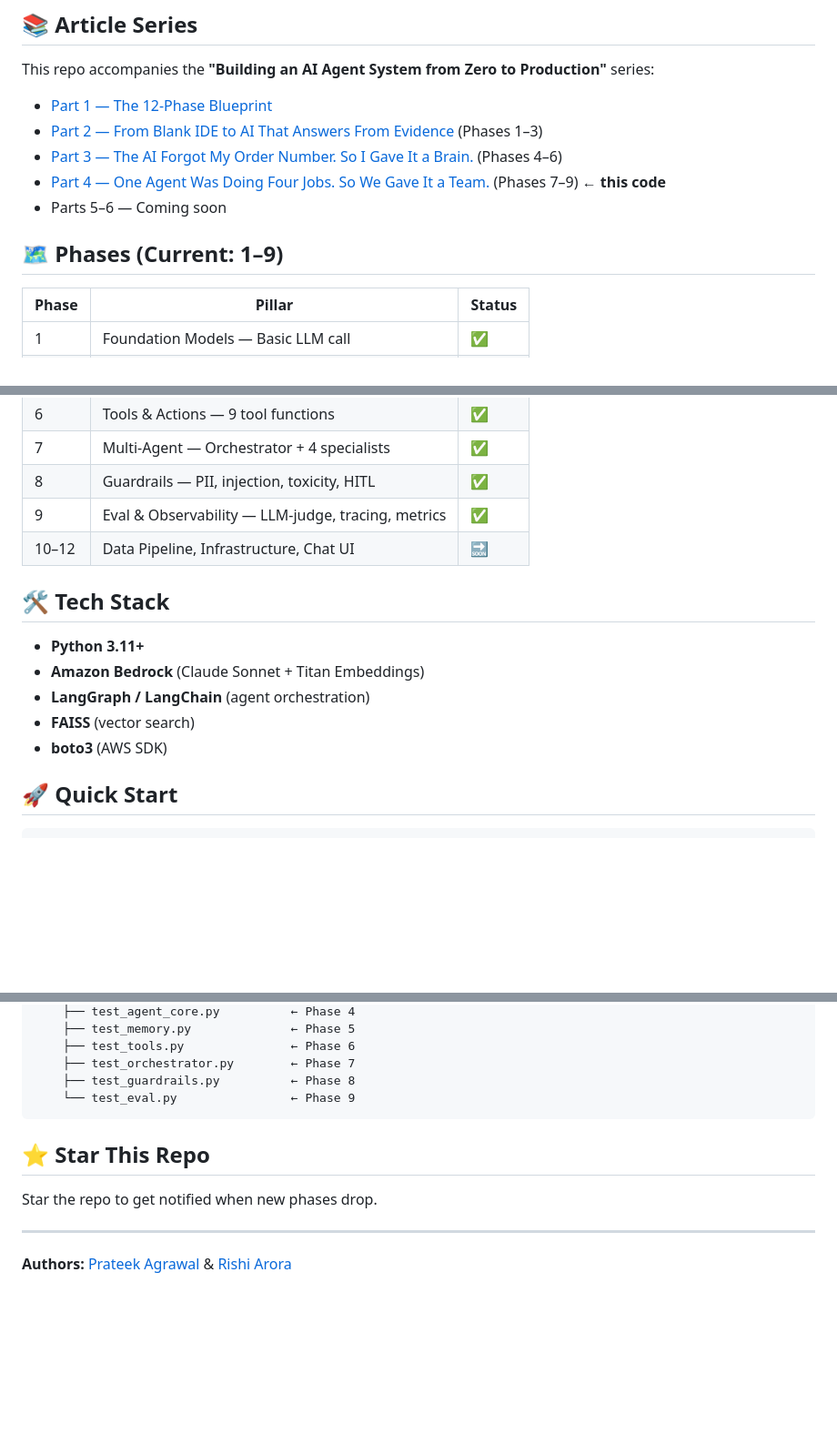
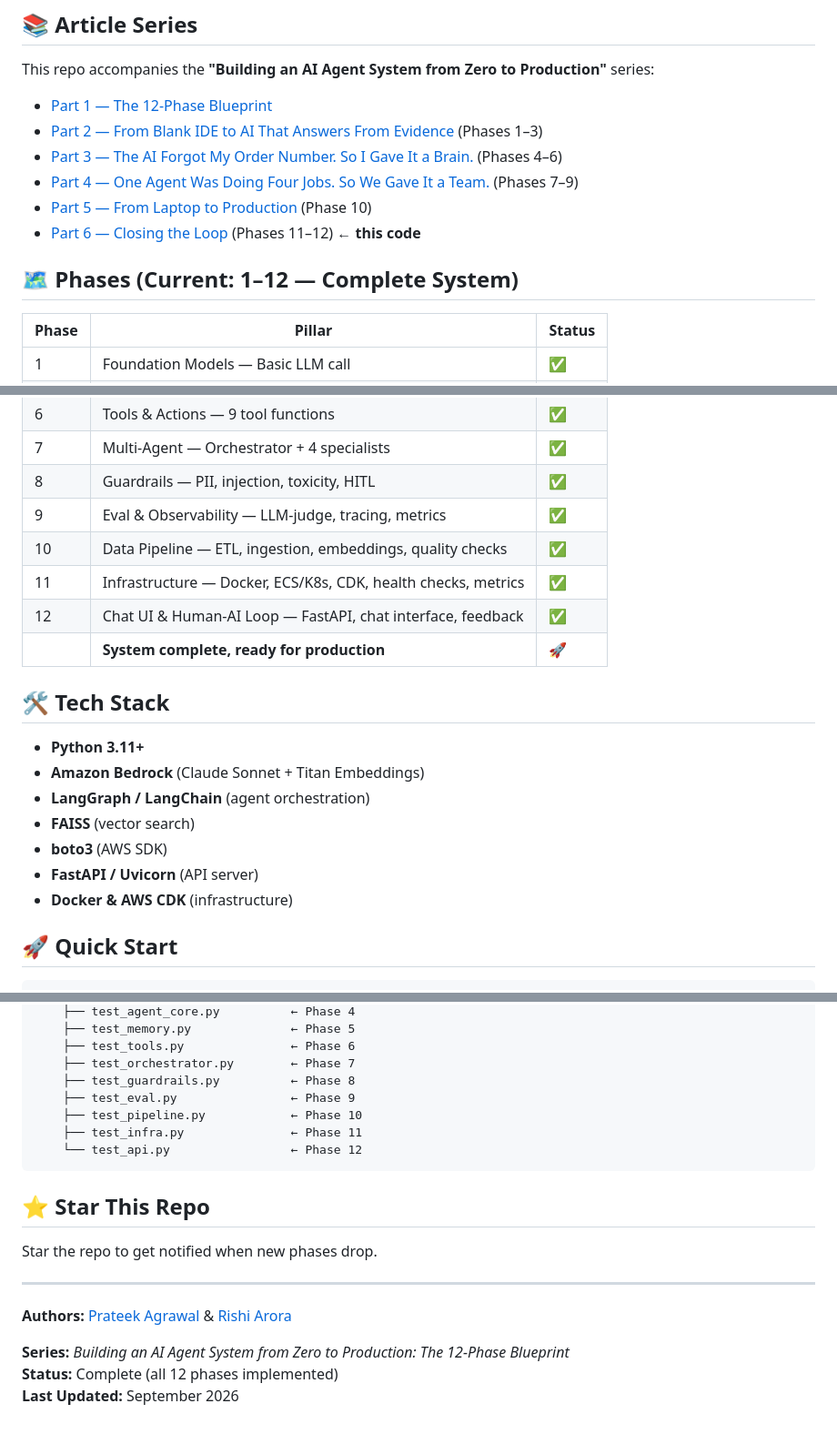
Before and after one commit to aprateek/ai-supportagent, a Markdown page: README.md, 3 parts joined by grey strips. Shown at 91% size. GitHub-like rendering; blank space fills up the shorter version.

````diff
--- a/README.md
+++ b/README.md
@@ -9,10 +9,11 @@ This repo accompanies the **"Building an AI Agent System from Zero to Production
 - [Part 1 — The 12-Phase Blueprint](https://medium.com/@ag.prateek/02c5c6277ce5)
 - [Part 2 — From Blank IDE to AI That Answers From Evidence](https://medium.com/@ag.prateek/PART2_LINK) (Phases 1–3)
 - [Part 3 — The AI Forgot My Order Number. So I Gave It a Brain.](https://medium.com/@ag.prateek/PART3_LINK) (Phases 4–6)
-- [Part 4 — One Agent Was Doing Four Jobs. So We Gave It a Team.](https://medium.com/@ag.prateek/PART4_LINK) (Phases 7–9) ← **this code**
-- Parts 5–6 — Coming soon
+- [Part 4 — One Agent Was Doing Four Jobs. So We Gave It a Team.](https://medium.com/@ag.prateek/PART4_LINK) (Phases 7–9)
+- [Part 5 — From Laptop to Production](https://medium.com/@ag.prateek/PART5_LINK) (Phase 10)
+- [Part 6 — Closing the Loop](https://medium.com/@ag.prateek/PART6_LINK) (Phases 11–12) ← **this code**
 
-## 🗺️ Phases (Current: 1–9)
+## 🗺️ Phases (Current: 1–12 — Complete System)
 
 | Phase | Pillar | Status |
 |-------|--------|--------|
@@ -25,7 +26,10 @@ This repo accompanies the **"Building an AI Agent System from Zero to Production
 | 7 | Multi-Agent — Orchestrator + 4 specialists | ✅ |
 | 8 | Guardrails — PII, injection, toxicity, HITL | ✅ |
 | 9 | Eval & Observability — LLM-judge, tracing, metrics | ✅ |
-| 10–12 | Data Pipeline, Infrastructure, Chat UI | 🔜 |
+| 10 | Data Pipeline — ETL, ingestion, embeddings, quality checks | ✅ |
+| 11 | Infrastructure — Docker, ECS/K8s, CDK, health checks, metrics | ✅ |
+| 12 | Chat UI & Human-AI Loop — FastAPI, chat interface, feedback | ✅ |
+|  | **System complete, ready for production** | 🚀 |
 
 ## 🛠️ Tech Stack
 
@@ -34,6 +38,8 @@ This repo accompanies the **"Building an AI Agent System from Zero to Production
 - **LangGraph / LangChain** (agent orchestration)
 - **FAISS** (vector search)
 - **boto3** (AWS SDK)
+- **FastAPI / Uvicorn** (API server)
+- **Docker & AWS CDK** (infrastructure)
 
 ## 🚀 Quick Start
 
@@ -116,7 +164,10 @@ ai-supportagent/
     ├── test_tools.py               ← Phase 6
     ├── test_orchestrator.py        ← Phase 7
     ├── test_guardrails.py          ← Phase 8
-    └── test_eval.py                ← Phase 9
+    ├── test_eval.py                ← Phase 9
+    ├── test_pipeline.py            ← Phase 10
+    ├── test_infra.py               ← Phase 11
+    └── test_api.py                 ← Phase 12
 ```
 
 ## ⭐ Star This Repo
@@ -126,3 +177,7 @@ Star the repo to get notified when new phases drop.
 ---
 
 **Authors:** [Prateek Agrawal](https://www.linkedin.com/in/prateekag/) & [Rishi Arora](https://www.linkedin.com/in/rishiarora/)
+
+**Series:** *Building an AI Agent System from Zero to Production: The 12-Phase Blueprint*
+**Status:** Complete (all 12 phases implemented)
+**Last Updated:** September 2026
````
Also changed, not shown: other parts of README.md (+45 -3 lines).
